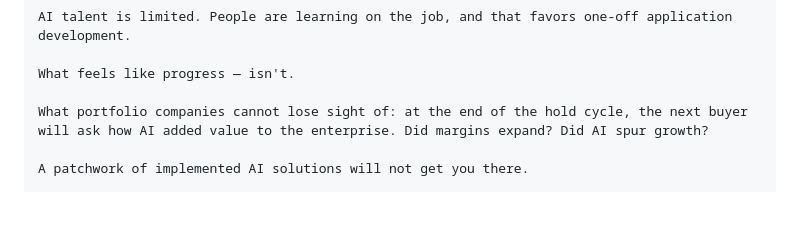
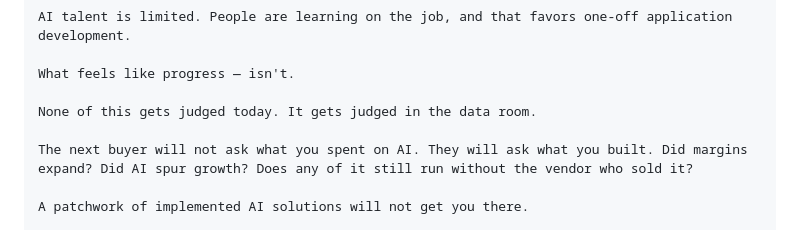
Before and after one commit to dash1133/PortcoAITransformation, a Markdown page: script/linkedin-launch-post.md, the part around the change. GitHub-like rendering; blank space fills up the shorter version.

Commit message:
Elevate the stakes paragraph in the launch post
Cuts the 'cannot lose sight of' signpost, sets a clock ('judged in the
data room'), and turns the beat on spent-versus-built. Keeps Dash's two
buyer questions and adds a third on durability, which is what ties the
stakes back to the platform thesis.

Co-Authored-By: Claude Opus 5 <noreply@anthropic.com>
Claude-Session: https://claude.ai/code/session_011fEh2PS5BRyMrUQwTCUMHD

```diff
--- a/script/linkedin-launch-post.md
+++ b/script/linkedin-launch-post.md
@@ -30,7 +30,9 @@ AI talent is limited. People are learning on the job, and that favors one-off ap
 
 What feels like progress — isn't.
 
-What portfolio companies cannot lose sight of: at the end of the hold cycle, the next buyer will ask how AI added value to the enterprise. Did margins expand? Did AI spur growth?
+None of this gets judged today. It gets judged in the data room.
+
+The next buyer will not ask what you spent on AI. They will ask what you built. Did margins expand? Did AI spur growth? Does any of it still run without the vendor who sold it?
 
 A patchwork of implemented AI solutions will not get you there.
 
```
